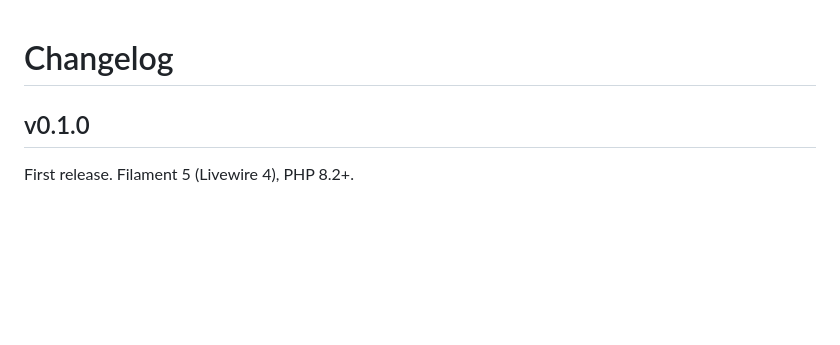
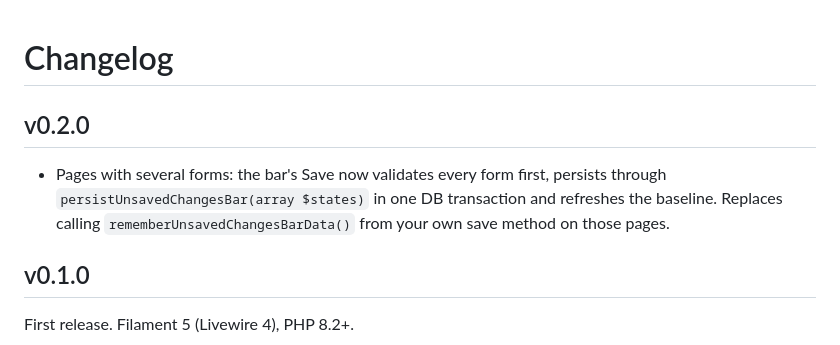
Before and after one commit to solutionforest/filament-unsaved-changes-bar, a Markdown page: CHANGELOG.md, the part around the change. Drawn GitHub-style; blank space fills up the shorter version.

```diff
--- a/CHANGELOG.md
+++ b/CHANGELOG.md
@@ -1,4 +1,8 @@
 # Changelog
+
+## v0.2.0
+
+- Pages with several forms: the bar's Save now validates every form first, persists through `persistUnsavedChangesBar(array $states)` in one DB transaction and refreshes the baseline. Replaces calling `rememberUnsavedChangesBarData()` from your own save method on those pages.
 
 ## v0.1.0
 
```
Also changed, not shown: README.md (+7 -1 lines), docs/images/mobile-bar.png, docs/images/mobile-leave-modal.png, 4 other files.
